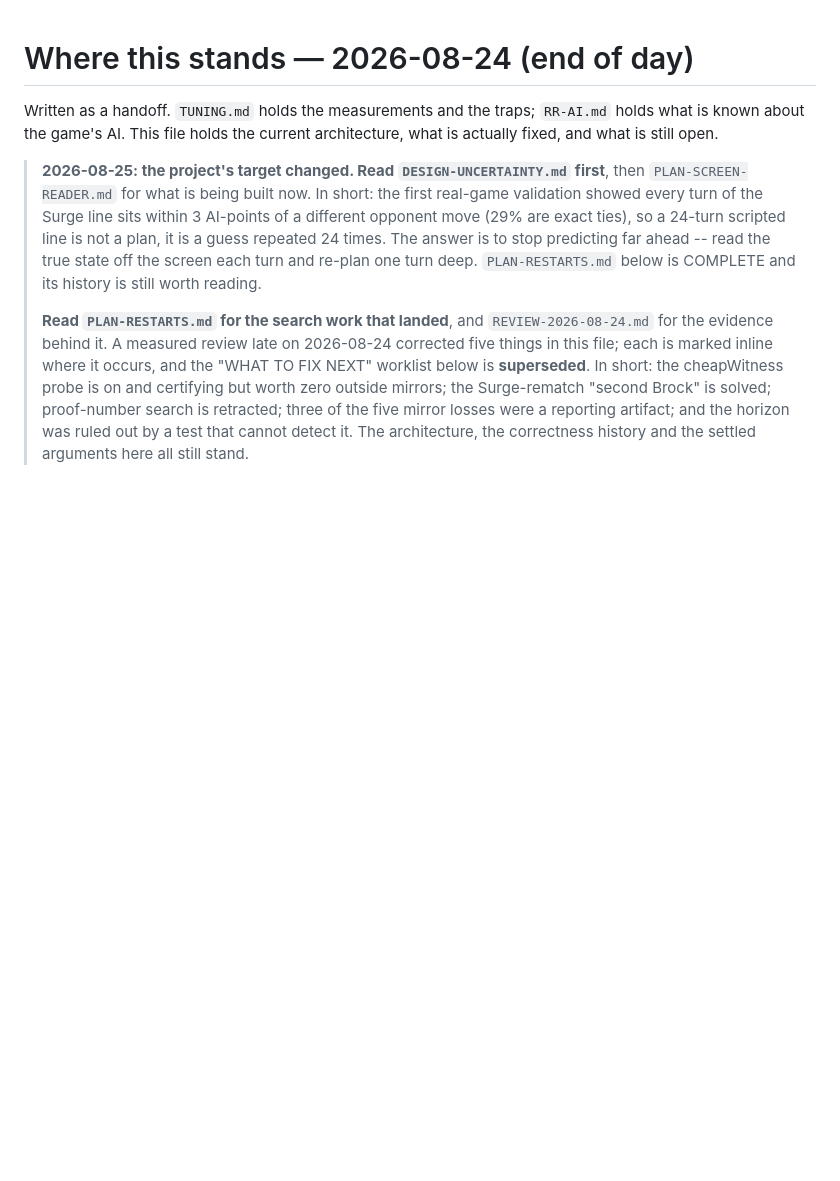
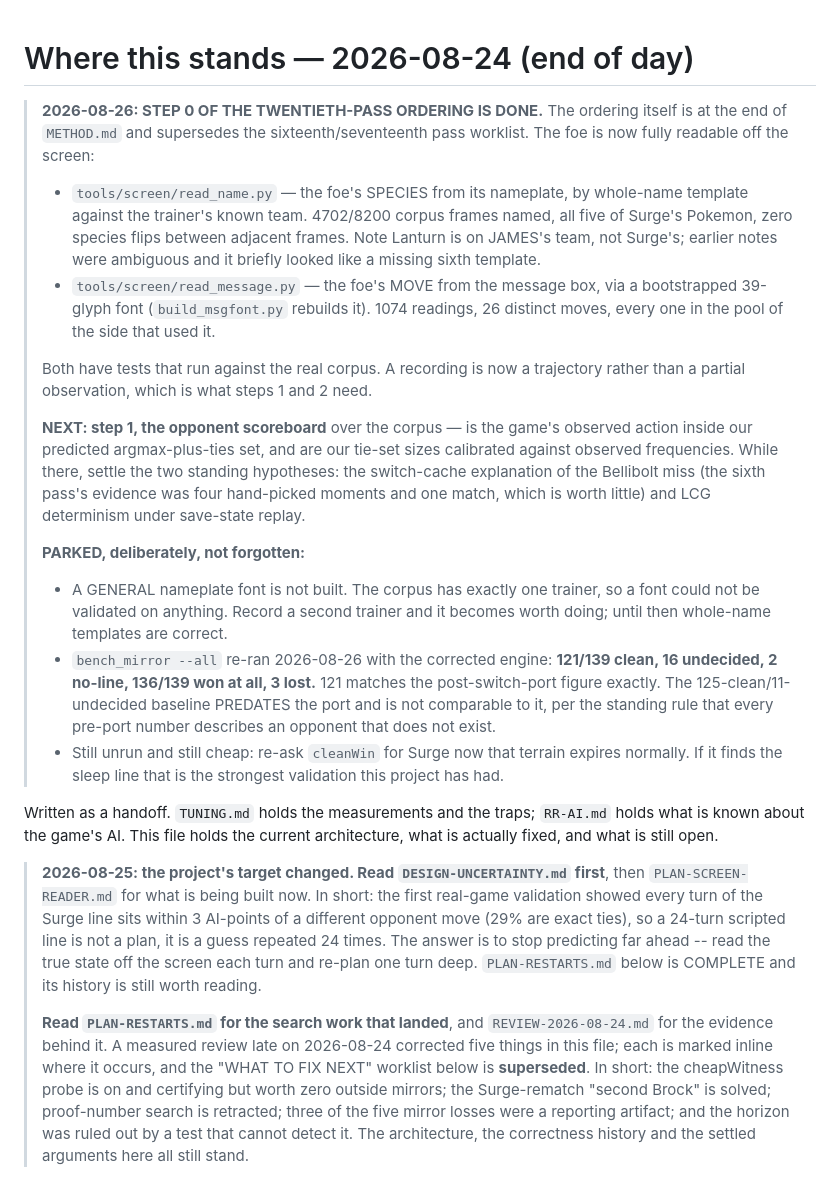
Before and after one commit to obalak3/rr-offline-calc, a Markdown page: docs/STATE.md, the part around the change. Drawn GitHub-style; blank space fills up the shorter version.

Commit message:
STATE: step 0 done, and what step 1 has to settle
Records that the foe is now readable (species and move), the bench_mirror
re-run under the corrected engine, and the two things parked on purpose: a
general nameplate font, which cannot be validated against a one-trainer
corpus, and the Surge cleanWin re-ask.

Co-Authored-By: Claude Fable 5 <noreply@anthropic.com>

```diff
--- a/docs/STATE.md
+++ b/docs/STATE.md
@@ -1,4 +1,41 @@
 # Where this stands — 2026-08-24 (end of day)
+
+> **2026-08-26: STEP 0 OF THE TWENTIETH-PASS ORDERING IS DONE.** The ordering
+> itself is at the end of `METHOD.md` and supersedes the sixteenth/seventeenth
+> pass worklist. The foe is now fully readable off the screen:
+>
+> - `tools/screen/read_name.py` — the foe's SPECIES from its nameplate, by
+>   whole-name template against the trainer's known team. 4702/8200 corpus
+>   frames named, all five of Surge's Pokemon, zero species flips between
+>   adjacent frames. Note Lanturn is on JAMES's team, not Surge's; earlier
+>   notes were ambiguous and it briefly looked like a missing sixth template.
+> - `tools/screen/read_message.py` — the foe's MOVE from the message box, via a
+>   bootstrapped 39-glyph font (`build_msgfont.py` rebuilds it). 1074 readings,
+>   26 distinct moves, every one in the pool of the side that used it.
+>
+> Both have tests that run against the real corpus. A recording is now a
+> trajectory rather than a partial observation, which is what steps 1 and 2
+> need.
+>
+> **NEXT: step 1, the opponent scoreboard** over the corpus — is the game's
+> observed action inside our predicted argmax-plus-ties set, and are our tie-set
+> sizes calibrated against observed frequencies. While there, settle the two
+> standing hypotheses: the switch-cache explanation of the Bellibolt miss (the
+> sixth pass's evidence was four hand-picked moments and one match, which is
+> worth little) and LCG determinism under save-state replay.
+>
+> **PARKED, deliberately, not forgotten:**
+> - A GENERAL nameplate font is not built. The corpus has exactly one trainer,
+>   so a font could not be validated on anything. Record a second trainer and
+>   it becomes worth doing; until then whole-name templates are correct.
+> - `bench_mirror --all` re-ran 2026-08-26 with the corrected engine:
+>   **121/139 clean, 16 undecided, 2 no-line, 136/139 won at all, 3 lost.**
+>   121 matches the post-switch-port figure exactly. The 125-clean/11-undecided
+>   baseline PREDATES the port and is not comparable to it, per the standing
+>   rule that every pre-port number describes an opponent that does not exist.
+> - Still unrun and still cheap: re-ask `cleanWin` for Surge now that terrain
+>   expires normally. If it finds the sleep line that is the strongest
+>   validation this project has had.
 
 Written as a handoff. `TUNING.md` holds the measurements and the traps;
 `RR-AI.md` holds what is known about the game's AI. This file holds the current
```
